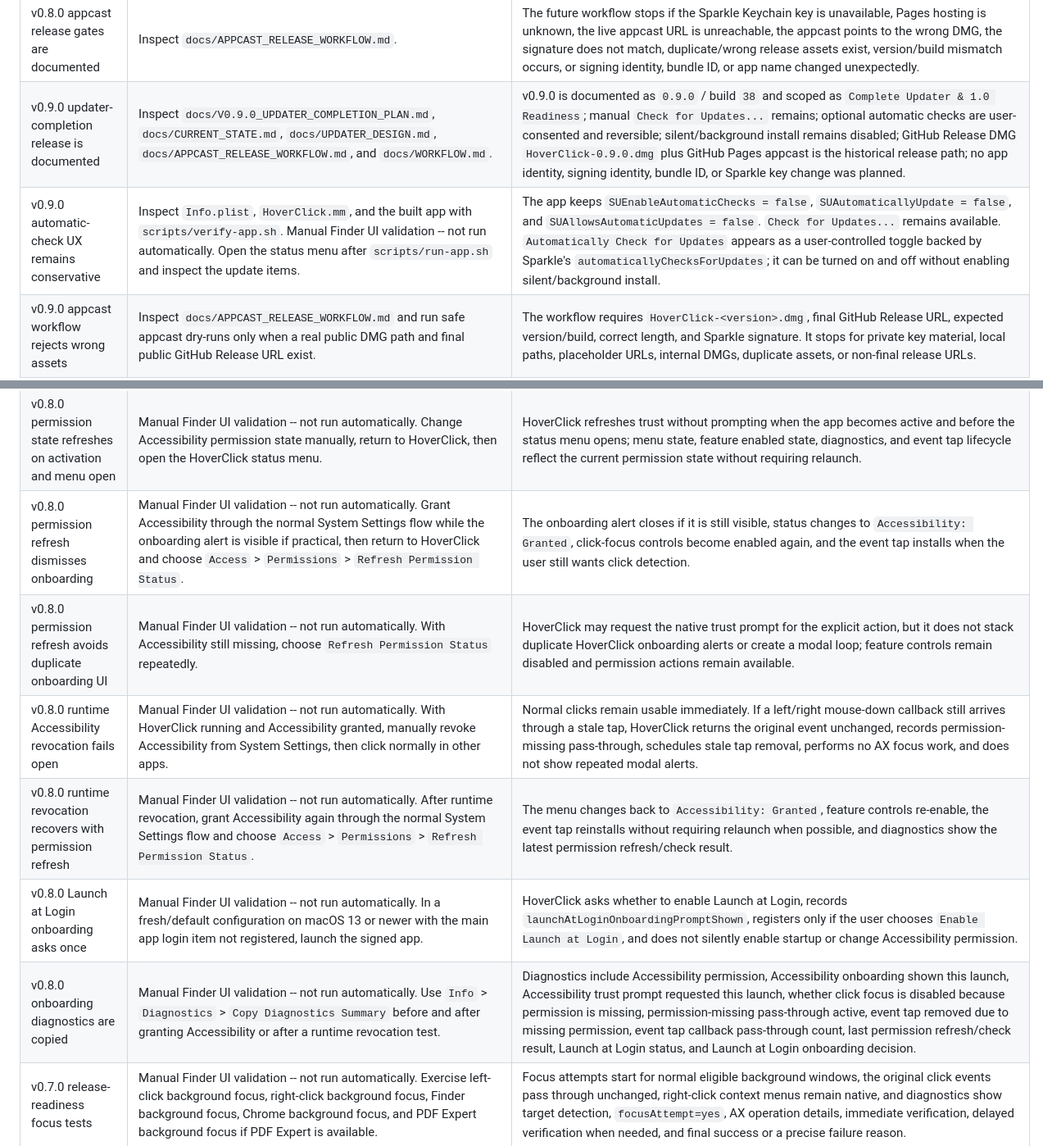
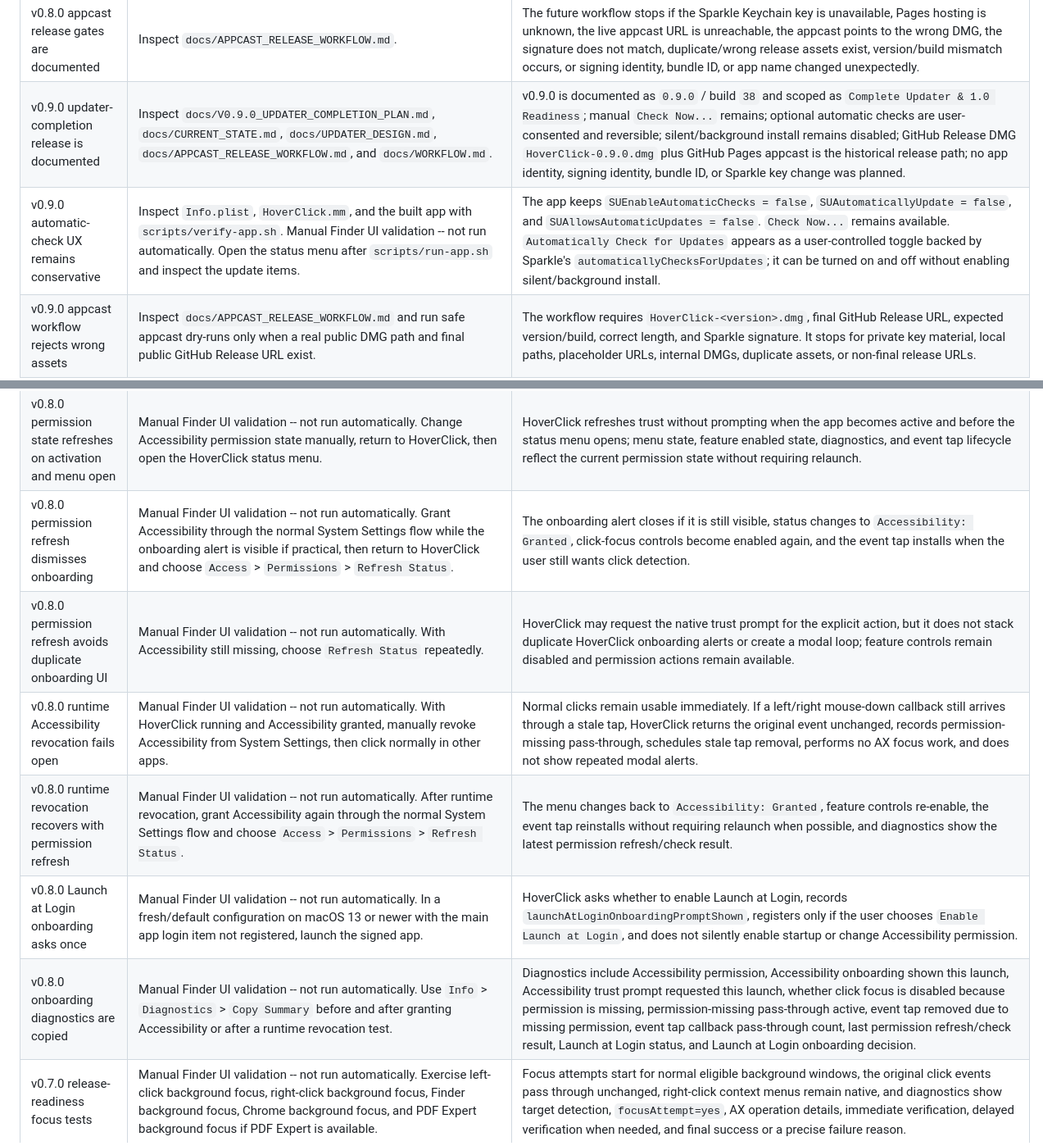
Before and after one commit to gergoterek/HoverClick, a Markdown page: docs/TEST_MATRIX.md, 2 parts joined by grey strips. Shown at 82% size. GitHub-like rendering.

Commit message:
Update menu labels in docs
Co-Authored-By: Claude Sonnet 4.6 <noreply@anthropic.com>

```diff
--- a/docs/TEST_MATRIX.md
+++ b/docs/TEST_MATRIX.md
@@ -15,8 +15,8 @@
 | v0.8.0 appcast workflow is published through GitHub Pages | Inspect `docs/APPCAST_RELEASE_WORKFLOW.md`, `docs/UPDATER_DESIGN.md`, GitHub Pages settings, and the live appcast URL. | The feed hosting strategy is a dedicated `gh-pages` branch serving `appcast.xml` at the branch root; GitHub Pages is configured from `gh-pages` `/`; the live appcast contains version `0.8.0` / build `37`, points to `https://github.com/gergoterek/HoverClick/releases/download/v0.8.0/HoverClick-0.8.0.dmg`, and includes a Sparkle EdDSA enclosure signature. |
 | v0.8.0 appcast helper is non-publishing by default | Run `scripts/prepare-appcast.sh --help`, then inspect the script. | The helper requires a future real DMG path, public GitHub Release asset URL, version, build, and output path; dry-run is the default; `--write` is required before any appcast is written; the script does not package a DMG, create a tag, create a GitHub Release, upload assets, publish Pages output, or accept private key files. |
 | v0.8.0 appcast release gates are documented | Inspect `docs/APPCAST_RELEASE_WORKFLOW.md`. | The future workflow stops if the Sparkle Keychain key is unavailable, Pages hosting is unknown, the live appcast URL is unreachable, the appcast points to the wrong DMG, the signature does not match, duplicate/wrong release assets exist, version/build mismatch occurs, or signing identity, bundle ID, or app name changed unexpectedly. |
-| v0.9.0 updater-completion release is documented | Inspect `docs/V0.9.0_UPDATER_COMPLETION_PLAN.md`, `docs/CURRENT_STATE.md`, `docs/UPDATER_DESIGN.md`, `docs/APPCAST_RELEASE_WORKFLOW.md`, and `docs/WORKFLOW.md`. | v0.9.0 is documented as `0.9.0` / build `38` and scoped as `Complete Updater & 1.0 Readiness`; manual `Check for Updates...` remains; optional automatic checks are user-consented and reversible; silent/background install remains disabled; GitHub Release DMG `HoverClick-0.9.0.dmg` plus GitHub Pages appcast is the historical release path; no app identity, signing identity, bundle ID, or Sparkle key change was planned. |
-| v0.9.0 automatic-check UX remains conservative | Inspect `Info.plist`, `HoverClick.mm`, and the built app with `scripts/verify-app.sh`. Manual Finder UI validation -- not run automatically. Open the status menu after `scripts/run-app.sh` and inspect the update items. | The app keeps `SUEnableAutomaticChecks = false`, `SUAutomaticallyUpdate = false`, and `SUAllowsAutomaticUpdates = false`. `Check for Updates...` remains available. `Automatically Check for Updates` appears as a user-controlled toggle backed by Sparkle's `automaticallyChecksForUpdates`; it can be turned on and off without enabling silent/background install. |
+| v0.9.0 updater-completion release is documented | Inspect `docs/V0.9.0_UPDATER_COMPLETION_PLAN.md`, `docs/CURRENT_STATE.md`, `docs/UPDATER_DESIGN.md`, `docs/APPCAST_RELEASE_WORKFLOW.md`, and `docs/WORKFLOW.md`. | v0.9.0 is documented as `0.9.0` / build `38` and scoped as `Complete Updater & 1.0 Readiness`; manual `Check Now...` remains; optional automatic checks are user-consented and reversible; silent/background install remains disabled; GitHub Release DMG `HoverClick-0.9.0.dmg` plus GitHub Pages appcast is the historical release path; no app identity, signing identity, bundle ID, or Sparkle key change was planned. |
+| v0.9.0 automatic-check UX remains conservative | Inspect `Info.plist`, `HoverClick.mm`, and the built app with `scripts/verify-app.sh`. Manual Finder UI validation -- not run automatically. Open the status menu after `scripts/run-app.sh` and inspect the update items. | The app keeps `SUEnableAutomaticChecks = false`, `SUAutomaticallyUpdate = false`, and `SUAllowsAutomaticUpdates = false`. `Check Now...` remains available. `Automatically Check for Updates` appears as a user-controlled toggle backed by Sparkle's `automaticallyChecksForUpdates`; it can be turned on and off without enabling silent/background install. |
 | v0.9.0 appcast workflow rejects wrong assets | Inspect `docs/APPCAST_RELEASE_WORKFLOW.md` and run safe appcast dry-runs only when a real public DMG path and final public GitHub Release URL exist. | The workflow requires `HoverClick-<version>.dmg`, final GitHub Release URL, expected version/build, correct length, and Sparkle signature. It stops for private key material, local paths, placeholder URLs, internal DMGs, duplicate assets, or non-final release URLs. |
 | v0.9.0 Hover Click Assist is removed from the current product surface | Inspect `HoverClick.mm`, `docs/V0.9.0_UPDATER_COMPLETION_PLAN.md`, menu docs, and diagnostics docs. Manual Finder UI validation -- not run automatically. | v0.9.0 does not implement real Hover Click Assist, Click-Time Hover Assist, hover/event semantics, mouse-move focus, synthetic clicks, event replay, cursor movement, delayed click delivery, scroll focus, or key focus. The visible `Hover` submenu and `Hover Click Assist` placeholder are removed, and copied diagnostics no longer report a no-op Hover Click Assist setting/runtime behavior. |
 | v1.0 updater-readiness gates are explicit | Inspect `docs/V0.9.0_UPDATER_COMPLETION_PLAN.md`. | Before v1.0, updater checks work from an older updater-enabled build, appcast workflow is repeatable, no private key material leaks, release asset naming is stable, validation checklist exists, Accessibility onboarding and runtime revocation remain stable, left/right click focus still work, diagnostics are clear, no misleading no-op Hover Assist remains, and no duplicate/internal DMG assets are part of release publication. |
@@ -40,12 +40,12 @@
 | v0.8.0 Accessibility onboarding appears on first launch | Manual Finder UI validation -- not run automatically. In a safe fresh-user or fresh-install scenario with Accessibility not yet granted, launch only the signed `HoverClick.app` bundle. | HoverClick requests the native Accessibility trust prompt with `AXIsProcessTrustedWithOptions`, shows an explanatory native alert, keeps the app open, does not open System Settings automatically, and leaves normal click events unchanged. |
 | v0.9.0 missing Accessibility disables focus controls | Manual Finder UI validation -- not run automatically. Launch without Accessibility permission and open the status menu. | `Access` > `Permissions` shows `Accessibility: Required`; `Left Click Focus` and `Right Click Focus` are disabled until permission is granted; saved checked states are preserved. Update actions remain separate from Accessibility-gated click-focus controls. |
 | v0.8.0 permission state refreshes on activation and menu open | Manual Finder UI validation -- not run automatically. Change Accessibility permission state manually, return to HoverClick, then open the HoverClick status menu. | HoverClick refreshes trust without prompting when the app becomes active and before the status menu opens; menu state, feature enabled state, diagnostics, and event tap lifecycle reflect the current permission state without requiring relaunch. |
-| v0.8.0 permission refresh dismisses onboarding | Manual Finder UI validation -- not run automatically. Grant Accessibility through the normal System Settings flow while the onboarding alert is visible if practical, then return to HoverClick and choose `Access` > `Permissions` > `Refresh Permission Status`. | The onboarding alert closes if it is still visible, status changes to `Accessibility: Granted`, click-focus controls become enabled again, and the event tap installs when the user still wants click detection. |
-| v0.8.0 permission refresh avoids duplicate onboarding UI | Manual Finder UI validation -- not run automatically. With Accessibility still missing, choose `Refresh Permission Status` repeatedly. | HoverClick may request the native trust prompt for the explicit action, but it does not stack duplicate HoverClick onboarding alerts or create a modal loop; feature controls remain disabled and permission actions remain available. |
+| v0.8.0 permission refresh dismisses onboarding | Manual Finder UI validation -- not run automatically. Grant Accessibility through the normal System Settings flow while the onboarding alert is visible if practical, then return to HoverClick and choose `Access` > `Permissions` > `Refresh Status`. | The onboarding alert closes if it is still visible, status changes to `Accessibility: Granted`, click-focus controls become enabled again, and the event tap installs when the user still wants click detection. |
+| v0.8.0 permission refresh avoids duplicate onboarding UI | Manual Finder UI validation -- not run automatically. With Accessibility still missing, choose `Refresh Status` repeatedly. | HoverClick may request the native trust prompt for the explicit action, but it does not stack duplicate HoverClick onboarding alerts or create a modal loop; feature controls remain disabled and permission actions remain available. |
 | v0.8.0 runtime Accessibility revocation fails open | Manual Finder UI validation -- not run automatically. With HoverClick running and Accessibility granted, manually revoke Accessibility from System Settings, then click normally in other apps. | Normal clicks remain usable immediately. If a left/right mouse-down callback still arrives through a stale tap, HoverClick returns the original event unchanged, records permission-missing pass-through, schedules stale tap removal, performs no AX focus work, and does not show repeated modal alerts. |
-| v0.8.0 runtime revocation recovers with permission refresh | Manual Finder UI validation -- not run automatically. After runtime revocation, grant Accessibility again through the normal System Settings flow and choose `Access` > `Permissions` > `Refresh Permission Status`. | The menu changes back to `Accessibility: Granted`, feature controls re-enable, the event tap reinstalls without requiring relaunch when possible, and diagnostics show the latest permission refresh/check result. |
+| v0.8.0 runtime revocation recovers with permission refresh | Manual Finder UI validation -- not run automatically. After runtime revocation, grant Accessibility again through the normal System Settings flow and choose `Access` > `Permissions` > `Refresh Status`. | The menu changes back to `Accessibility: Granted`, feature controls re-enable, the event tap reinstalls without requiring relaunch when possible, and diagnostics show the latest permission refresh/check result. |
 | v0.8.0 Launch at Login onboarding asks once | Manual Finder UI validation -- not run automatically. In a fresh/default configuration on macOS 13 or newer with the main app login item not registered, launch the signed app. | HoverClick asks whether to enable Launch at Login, records `launchAtLoginOnboardingPromptShown`, registers only if the user chooses `Enable Launch at Login`, and does not silently enable startup or change Accessibility permission. |
-| v0.8.0 onboarding diagnostics are copied | Manual Finder UI validation -- not run automatically. Use `Info` > `Diagnostics` > `Copy Diagnostics Summary` before and after granting Accessibility or after a runtime revocation test. | Diagnostics include Accessibility permission, Accessibility onboarding shown this launch, Accessibility trust prompt requested this launch, whether click focus is disabled because permission is missing, permission-missing pass-through active, event tap removed due to missing permission, event tap callback pass-through count, last permission refresh/check result, Launch at Login status, and Launch at Login onboarding decision. |
+| v0.8.0 onboarding diagnostics are copied | Manual Finder UI validation -- not run automatically. Use `Info` > `Diagnostics` > `Copy Summary` before and after granting Accessibility or after a runtime revocation test. | Diagnostics include Accessibility permission, Accessibility onboarding shown this launch, Accessibility trust prompt requested this launch, whether click focus is disabled because permission is missing, permission-missing pass-through active, event tap removed due to missing permission, event tap callback pass-through count, last permission refresh/check result, Launch at Login status, and Launch at Login onboarding decision. |
 | v0.7.0 release-readiness focus tests | Manual Finder UI validation -- not run automatically. Exercise left-click background focus, right-click background focus, Finder background focus, Chrome background focus, and PDF Expert background focus if PDF Expert is available. | Focus attempts start for normal eligible background windows, the original click events pass through unchanged, right-click context menus remain native, and diagnostics show target detection, `focusAttempt=yes`, AX operation details, immediate verification, delayed verification when needed, and final success or a precise failure reason. |
 | v0.7.0 Window Server pass-through diagnostics | Manual Finder UI validation -- not run automatically. Repeat a normal app-window click that previously reported a tiny untitled no-bundle `Window Server` high-layer surface near the click point. | Diagnostics include `Window Server pass-through surface ignored`, `focusAttempt=yes`, and delayed verification passed when immediate verification needs the delayed check. Menu/status UI skip remains protected. |
 | App icon source and bundle resource are present | Inspect `assets/HoverClickAppIcon-1024.png`, `Resources/HoverClick.icns`, `Info.plist`, and the built app after `scripts/build-app.sh`. | The source PNG exists at `assets/HoverClickAppIcon-1024.png`; generated `.icns` exists at `Resources/HoverClick.icns`; `CFBundleIconFile` is `HoverClick.icns`; the built bundle contains `HoverClick.app/Contents/Resources/HoverClick.icns`; verification checks pass. |
```
Also changed, not shown: other parts of docs/TEST_MATRIX.md (+18 -18 lines), docs/ARCHITECTURE.md (+5 -5 lines), docs/CURRENT_STATE.md (+24 -24 lines).
